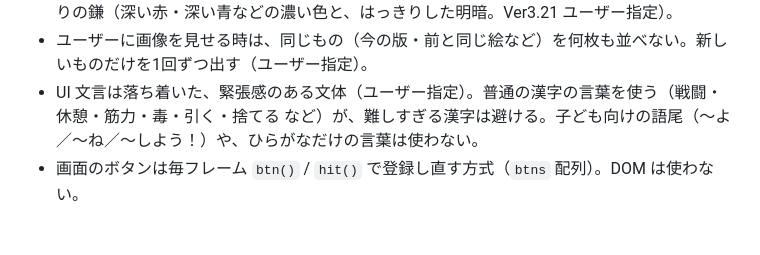
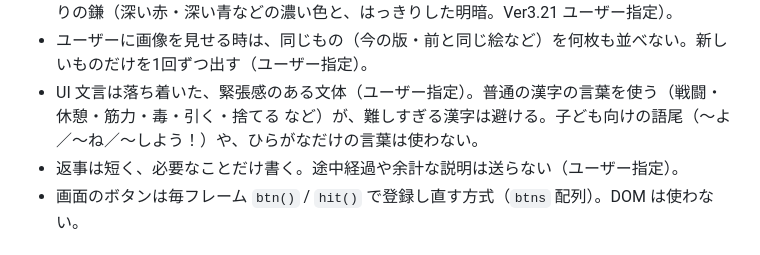
Before and after one commit to kittyo8823/card-trail, a Markdown page: dev/CLAUDE.md, the part around the change. GitHub-like rendering.

Commit message:
メモ：返事は短く
Co-Authored-By: Claude Opus 5.5 <noreply@anthropic.com>
Claude-Session: https://claude.ai/code/session_01WH54oS4KmYdGRLZPTJSRWC

```diff
--- a/dev/CLAUDE.md
+++ b/dev/CLAUDE.md
@@ -15,6 +15,7 @@
 - 絵を描く時は安っぽくしない（ユーザー指定）：衝撃や光を星形などの記号で描かない（光のにじみと短い火花の線で表す）。おもちゃのような明るく派手な色は使わない。濃さの目安は命刈りの鎌（深い赤・深い青などの濃い色と、はっきりした明暗。Ver3.21 ユーザー指定）。
 - ユーザーに画像を見せる時は、同じもの（今の版・前と同じ絵など）を何枚も並べない。新しいものだけを1回ずつ出す（ユーザー指定）。
 - UI 文言は落ち着いた、緊張感のある文体（ユーザー指定）。普通の漢字の言葉を使う（戦闘・休憩・筋力・毒・引く・捨てる など）が、難しすぎる漢字は避ける。子ども向けの語尾（〜よ／〜ね／〜しよう！）や、ひらがなだけの言葉は使わない。
+- 返事は短く、必要なことだけ書く。途中経過や余計な説明は送らない（ユーザー指定）。
 - 画面のボタンは毎フレーム `btn()` / `hit()` で登録し直す方式（`btns` 配列）。DOM は使わない。
 
 ## ファイル内の構成（`/* ===== ... ===== */` の区切り順）
```
